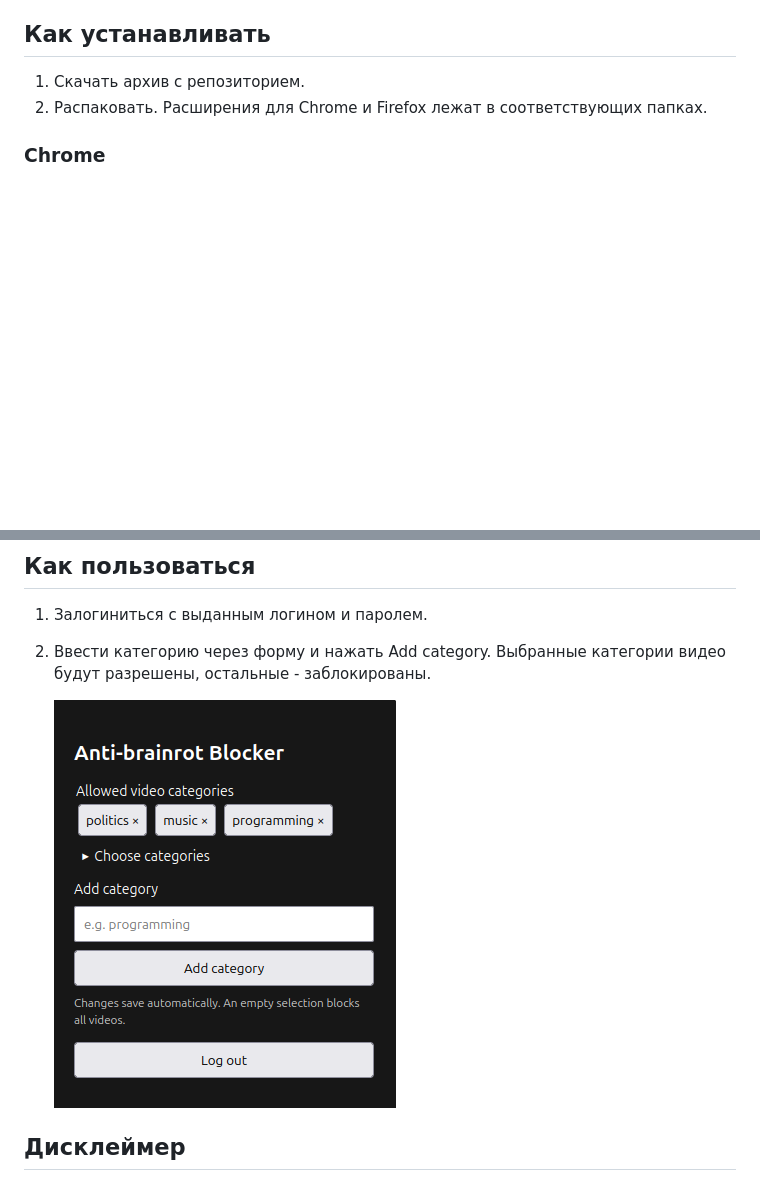
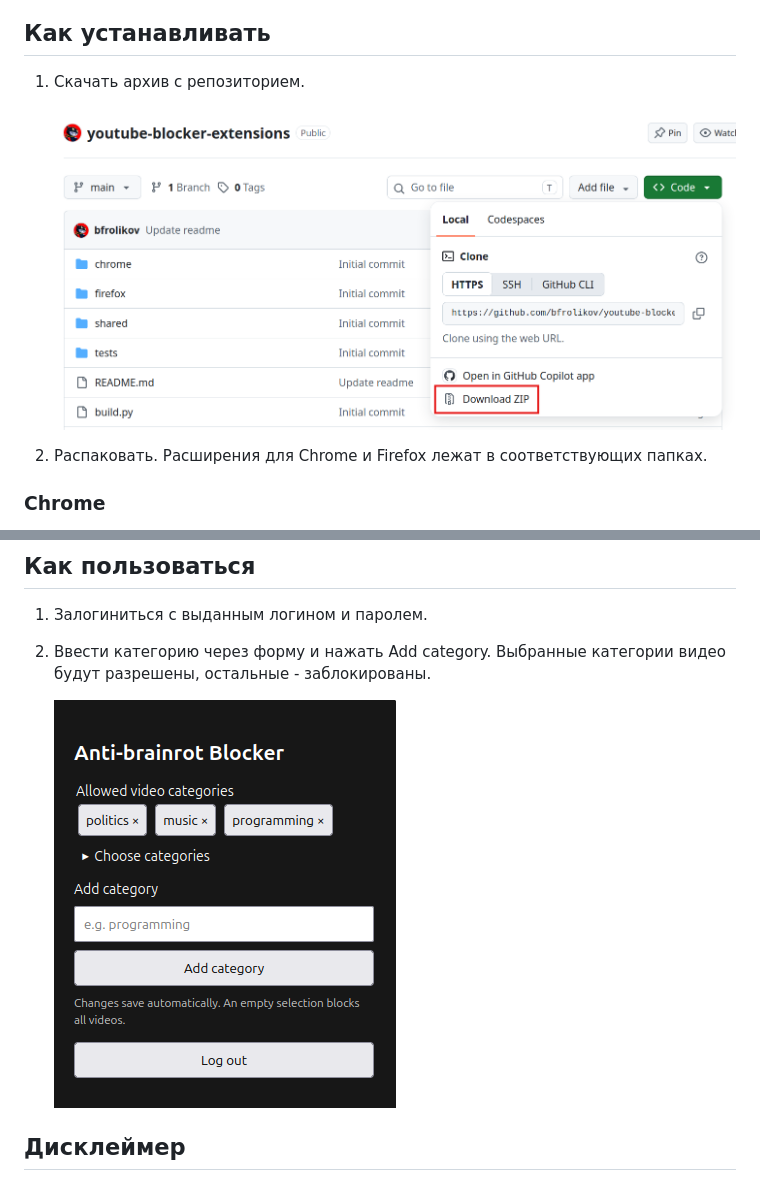
Before and after one commit to bfrolikov/broccoli, a Markdown page: README.md, 2 parts joined by grey strips. Rendered like a GitHub page; pictures changed too: misc/download.png (added); blank space fills up the shorter version.

```diff
--- a/README.md
+++ b/README.md
@@ -6,6 +6,8 @@
 ## Как устанавливать
 
 1. Скачать архив с репозиторием.
+
+    ![alt text](misc/download.png)
 2. Распаковать. Расширения для Chrome и Firefox лежат в соответствующих папках.
 
 ### Chrome
@@ -20,7 +22,7 @@
 1. Залогиниться с выданным логином и паролем.
 2. Ввести категорию через форму и нажать Add category. Выбранные категории видео будут разрешены, остальные - заблокированы.
 
-    ![screenshot](image.png)
+    ![screenshot](misc/extension.png)
 
 ## Дисклеймер
 
```
Also changed, not shown: misc/extension.png (renamed from image.png).
